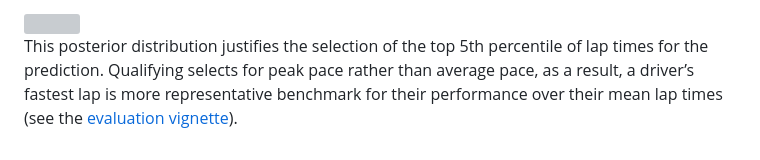
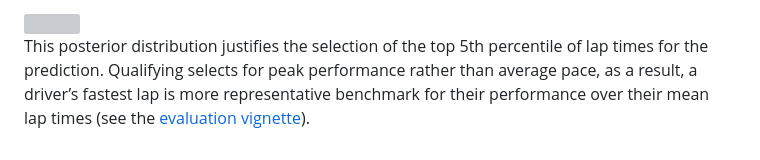
Before and after one commit to aes21/laps-of-judgement, a Markdown page: docs/vignettes/bayesian_model_vignette.md, the part around the change. Rendered like a GitHub page; grey boxes are pictures that could not be loaded.

Commit message:
grammatical changes

```diff
--- a/docs/vignettes/bayesian_model_vignette.md
+++ b/docs/vignettes/bayesian_model_vignette.md
@@ -120,6 +120,7 @@ optimal lap time achievable.
 
 This posterior distribution justifies the selection of the top 5th
 percentile of lap times for the prediction. Qualifying selects for peak
-pace rather than average pace, as a result, a driver’s fastest lap is
-more representative benchmark for their performance over their mean lap
-times (see the [evaluation vignette](evaluating_model_vignette.md)).
+performance rather than average pace, as a result, a driver’s fastest
+lap is more representative benchmark for their performance over their
+mean lap times (see the [evaluation
+vignette](evaluating_model_vignette.md)).
```
